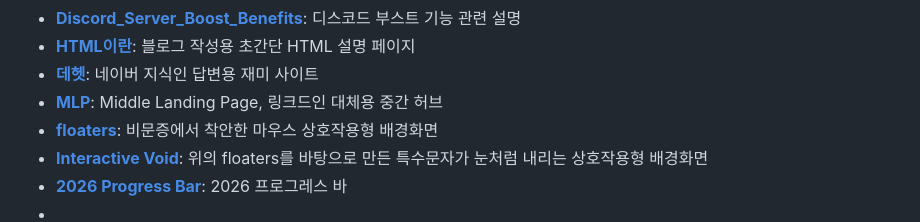
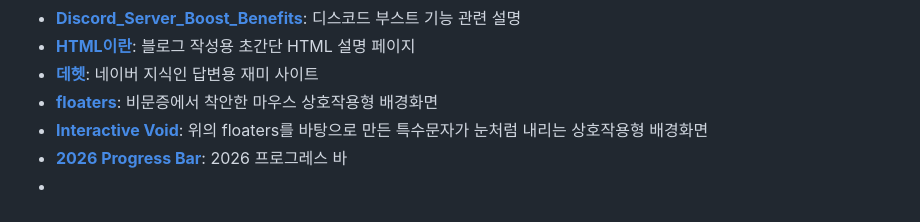
Before and after one commit to JTech-CO/my-website, a Markdown page: README.md, the part around the change. Rendered like a GitHub page.

```diff
--- a/README.md
+++ b/README.md
@@ -27,7 +27,6 @@ https://jtech-co.github.io/my-website/(프로그램 제목)%20(공백).html
 * **[Discord_Server_Boost_Benefits](https://jtech-co.github.io/my-website/Discord_Server_Boost_Benefits.html)**: 디스코드 부스트 기능 관련 설명
 * **[HTML이란](<https://jtech-co.github.io/my-website/HTML%EC%9D%B4%EB%9E%80.html>)**: 블로그 작성용 초간단 HTML 설명 페이지
 * **[데헷](<https://jtech-co.github.io/my-website/%EB%8D%B0%ED%97%B7.html>)**: 네이버 지식인 답변용 재미 사이트
-* **[MLP](<https://jtech-co.github.io/my-website/MLP.html>)**: Middle Landing Page, 링크드인 대체용 중간 허브
 * **[floaters](<https://jtech-co.github.io/my-website/floaters.html>)**: 비문증에서 착안한 마우스 상호작용형 배경화면
 * **[Interactive Void](<https://jtech-co.github.io/my-website/Interactive%20Void.html>)**: 위의 floaters를 바탕으로 만든 특수문자가 눈처럼 내리는 상호작용형 배경화면
 * **[2026 Progress Bar](<https://jtech-co.github.io/my-website/2026%20Progress%20Bar.html>)**: 2026 프로그레스 바
```
